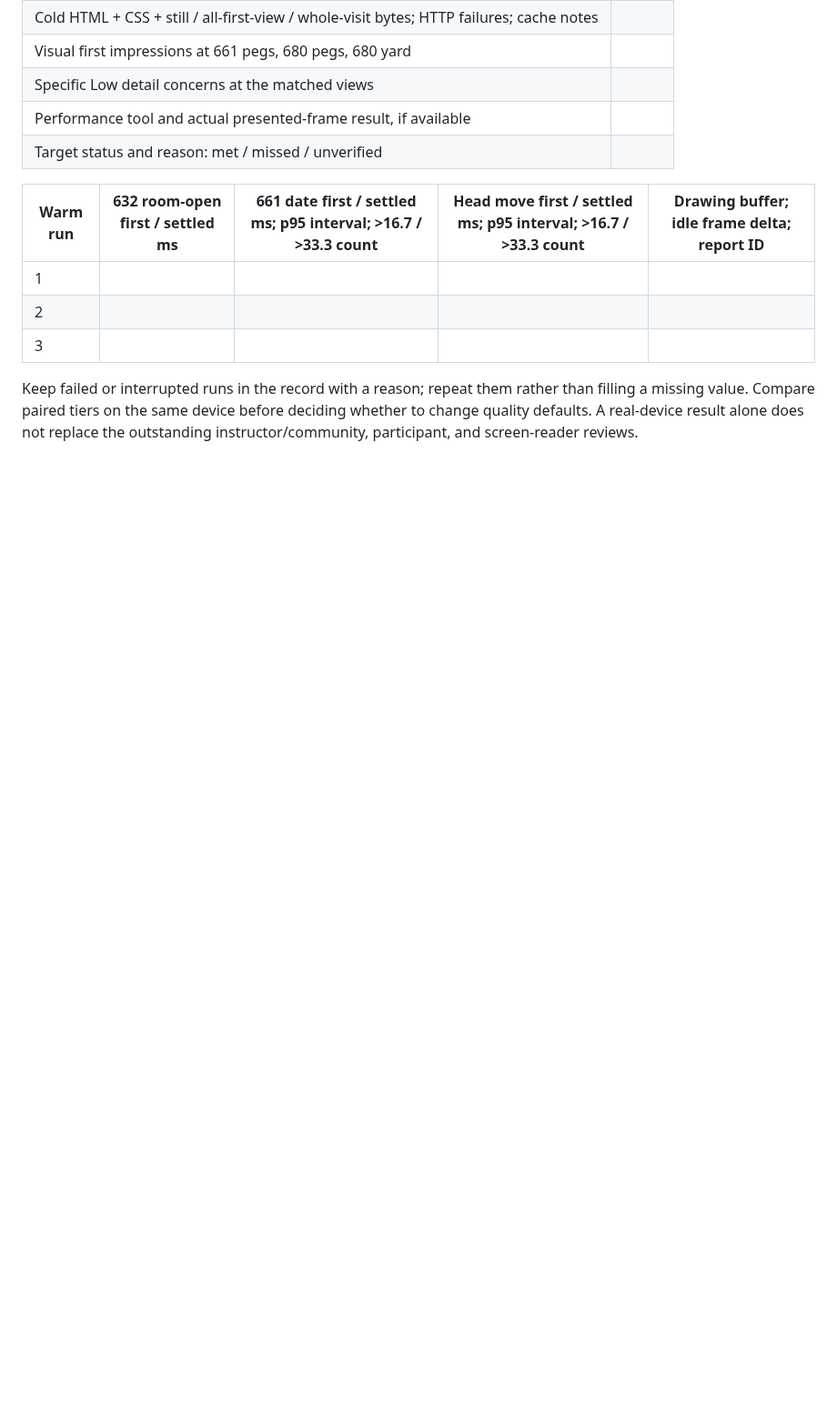
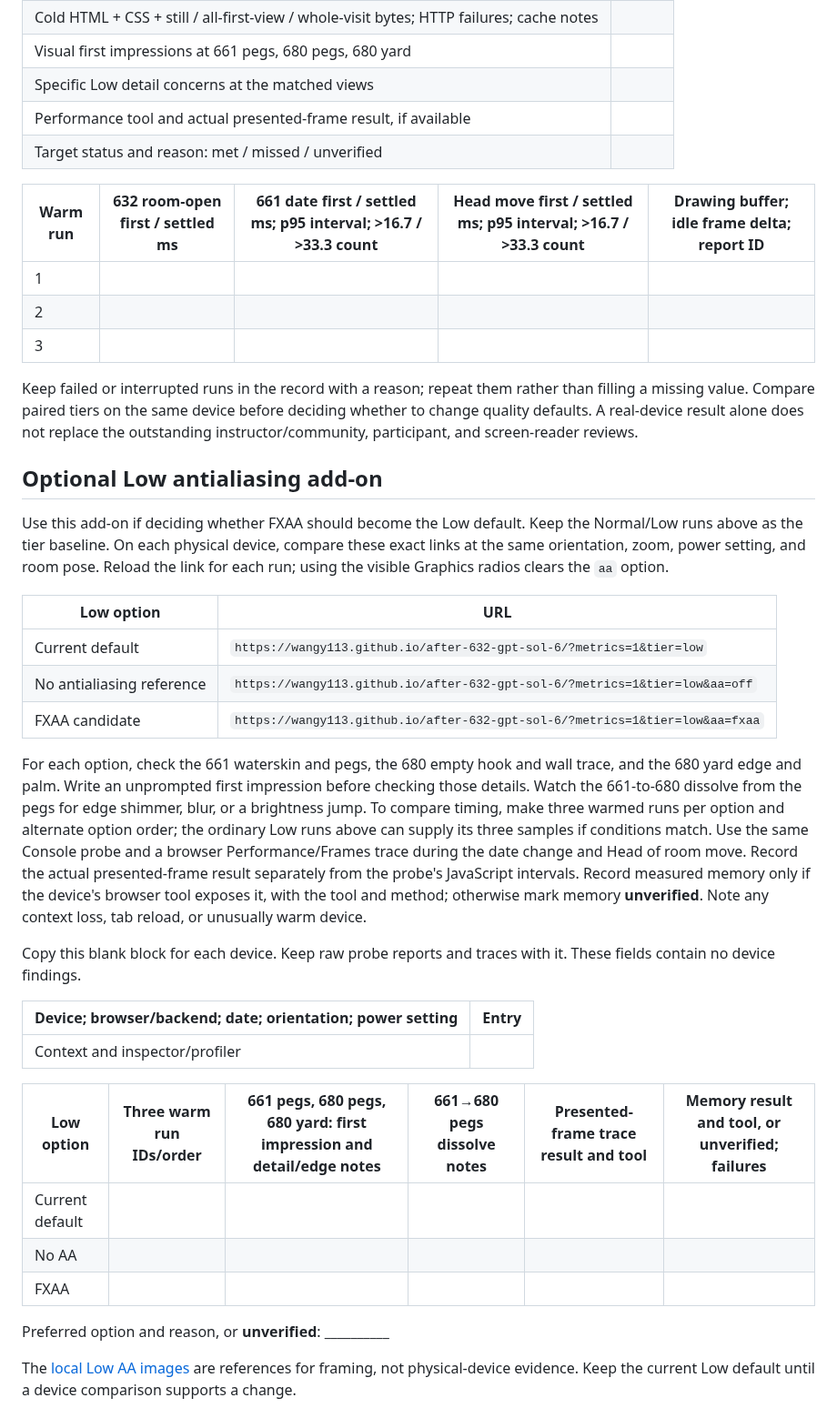
Before and after one commit to wangy113/after-632-gpt-sol-6, a Markdown page: docs/phase4/REAL_DEVICE_TIER_TEST.md, the part around the change. Shown at 91% size. GitHub-like rendering; blank space fills up the shorter version.

Commit message:
Add real-device Low AA comparison sheet

```diff
--- a/docs/phase4/REAL_DEVICE_TIER_TEST.md
+++ b/docs/phase4/REAL_DEVICE_TIER_TEST.md
@@ -55,3 +55,31 @@ Copy this block for each of the six device/tier cells. Keep the raw Console repo
 | 3 |  |  |  |  |
 
 Keep failed or interrupted runs in the record with a reason; repeat them rather than filling a missing value. Compare paired tiers on the same device before deciding whether to change quality defaults. A real-device result alone does not replace the outstanding instructor/community, participant, and screen-reader reviews.
+
+## Optional Low antialiasing add-on
+
+Use this add-on if deciding whether FXAA should become the Low default. Keep the Normal/Low runs above as the tier baseline. On each physical device, compare these exact links at the same orientation, zoom, power setting, and room pose. Reload the link for each run; using the visible Graphics radios clears the `aa` option.
+
+| Low option | URL |
+| --- | --- |
+| Current default | `https://wangy113.github.io/after-632-gpt-sol-6/?metrics=1&tier=low` |
+| No antialiasing reference | `https://wangy113.github.io/after-632-gpt-sol-6/?metrics=1&tier=low&aa=off` |
+| FXAA candidate | `https://wangy113.github.io/after-632-gpt-sol-6/?metrics=1&tier=low&aa=fxaa` |
+
+For each option, check the 661 waterskin and pegs, the 680 empty hook and wall trace, and the 680 yard edge and palm. Write an unprompted first impression before checking those details. Watch the 661-to-680 dissolve from the pegs for edge shimmer, blur, or a brightness jump. To compare timing, make three warmed runs per option and alternate option order; the ordinary Low runs above can supply its three samples if conditions match. Use the same Console probe and a browser Performance/Frames trace during the date change and Head of room move. Record the actual presented-frame result separately from the probe's JavaScript intervals. Record measured memory only if the device's browser tool exposes it, with the tool and method; otherwise mark memory **unverified**. Note any context loss, tab reload, or unusually warm device.
+
+Copy this blank block for each device. Keep raw probe reports and traces with it. These fields contain no device findings.
+
+| Device; browser/backend; date; orientation; power setting | Entry |
+| --- | --- |
+| Context and inspector/profiler |  |
+
+| Low option | Three warm run IDs/order | 661 pegs, 680 pegs, 680 yard: first impression and detail/edge notes | 661→680 pegs dissolve notes | Presented-frame trace result and tool | Memory result and tool, or unverified; failures |
+| --- | --- | --- | --- | --- | --- |
+| Current default |  |  |  |  |  |
+| No AA |  |  |  |  |  |
+| FXAA |  |  |  |  |  |
+
+Preferred option and reason, or **unverified**: __________
+
+The [local Low AA images](LOW_FXAA_PREVIEW.md) are references for framing, not physical-device evidence. Keep the current Low default until a device comparison supports a change.
```
Also changed, not shown: HANDOFF.md (+6 -5 lines), docs/phase4/LOW_FXAA_PREVIEW.md (+1 -1 lines).
